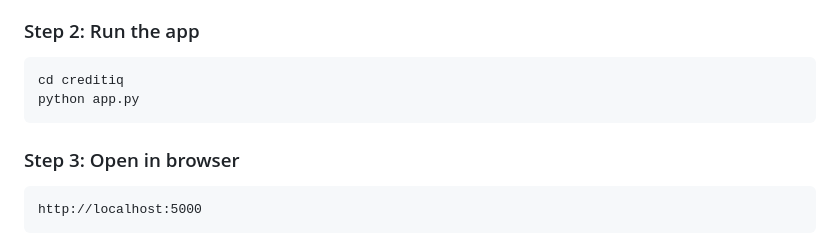
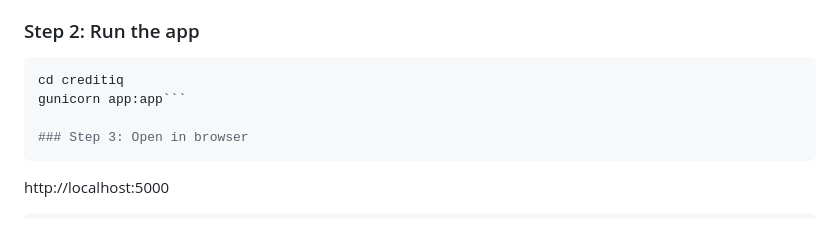
Before and after one commit to dharshinij-03/Creditiq, a Markdown page: README.md, the part around the change. GitHub-like rendering.

Commit message:
Update instructions to use gunicorn for running app

````diff
--- a/README.md
+++ b/README.md
@@ -12,8 +12,7 @@ pip install flask reportlab
 ### Step 2: Run the app
 ```bash
 cd creditiq
-python app.py
-```
+gunicorn app:app```
 
 ### Step 3: Open in browser
 ```
````
